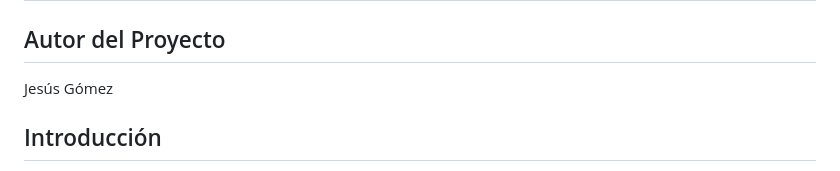
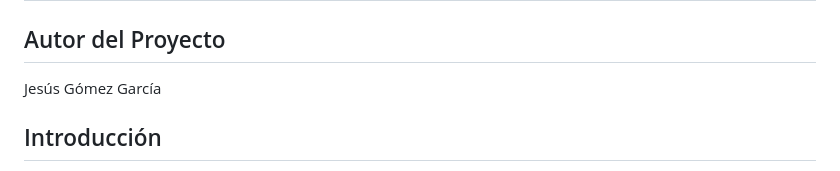
Before and after one commit to JesusGG208/infokedex, a Markdown page: README.md, the part around the change. GitHub-like rendering.

Commit message:
README actualizado

```diff
--- a/README.md
+++ b/README.md
@@ -1,7 +1,7 @@
 # Infokédex
 
 ## Autor del Proyecto
-Jesús Gómez
+Jesús Gómez García
 
 ## Introducción
 Infokédex será una página web diseñada como una __*Pokédex interactiva*__,
```
